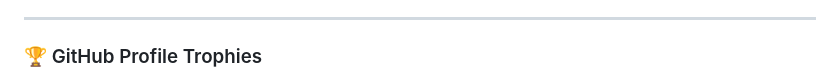
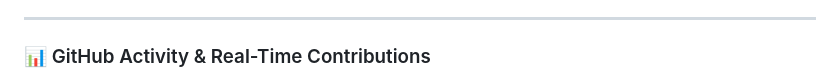
Before and after one commit to Anuragzha/Anuragzha, a Markdown page: README.md, the part around one of its changes. Drawn GitHub-style.

Commit message:
Revise GitHub profile section and stats
Updated GitHub profile section with activity stats and contributions.

```diff
--- a/README.md
+++ b/README.md
@@ -171,6 +171,6 @@ status: "Building next-gen developer & consumer tools"
 
 ---
 
-### 🏆 GitHub Profile Trophies
+### 📊 GitHub Activity & Real-Time Contributions
 
 <div align="center">
```
Also changed, not shown: other parts of README.md (+21 -13 lines).
